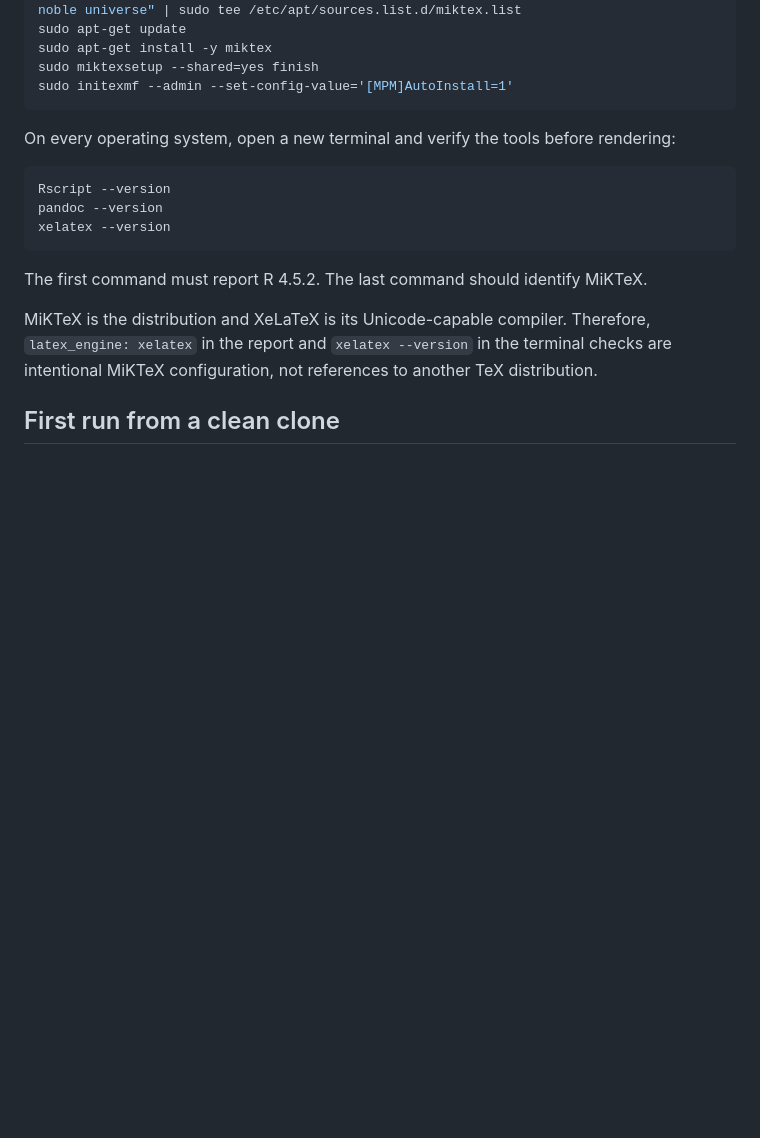
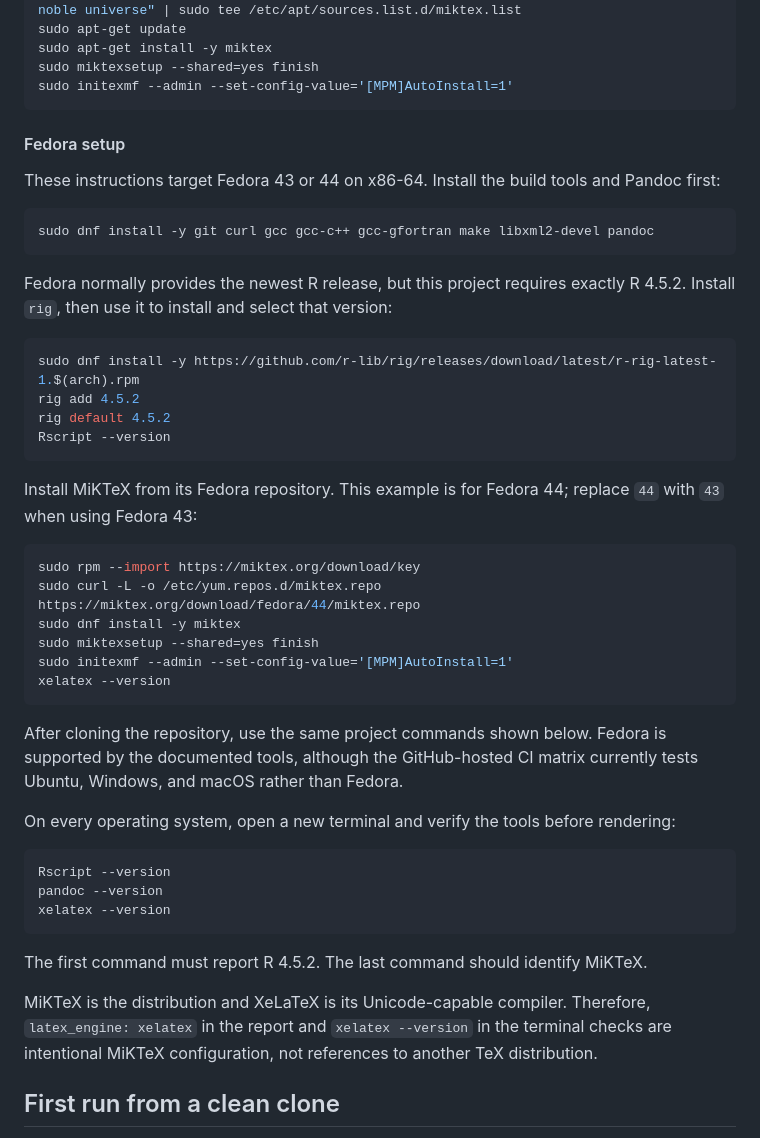
Before and after one commit to nguyendinhthienloc/Stats2, a Markdown page: README.md, the part around the change. Rendered like a GitHub page; blank space fills up the shorter version.

Commit message:
Fedora documentation

````diff
--- a/README.md
+++ b/README.md
@@ -75,6 +75,36 @@ sudo apt-get install -y miktex
 sudo miktexsetup --shared=yes finish
 sudo initexmf --admin --set-config-value='[MPM]AutoInstall=1'
 ```
+
+#### Fedora setup
+
+These instructions target Fedora 43 or 44 on x86-64. Install the build tools and Pandoc first:
+
+```sh
+sudo dnf install -y git curl gcc gcc-c++ gcc-gfortran make libxml2-devel pandoc
+```
+
+Fedora normally provides the newest R release, but this project requires exactly R 4.5.2. Install `rig`, then use it to install and select that version:
+
+```sh
+sudo dnf install -y https://github.com/r-lib/rig/releases/download/latest/r-rig-latest-1.$(arch).rpm
+rig add 4.5.2
+rig default 4.5.2
+Rscript --version
+```
+
+Install MiKTeX from its Fedora repository. This example is for Fedora 44; replace `44` with `43` when using Fedora 43:
+
+```sh
+sudo rpm --import https://miktex.org/download/key
+sudo curl -L -o /etc/yum.repos.d/miktex.repo https://miktex.org/download/fedora/44/miktex.repo
+sudo dnf install -y miktex
+sudo miktexsetup --shared=yes finish
+sudo initexmf --admin --set-config-value='[MPM]AutoInstall=1'
+xelatex --version
+```
+
+After cloning the repository, use the same project commands shown below. Fedora is supported by the documented tools, although the GitHub-hosted CI matrix currently tests Ubuntu, Windows, and macOS rather than Fedora.
 
 On every operating system, open a new terminal and verify the tools before rendering:
 
````
Also changed, not shown: TODO.md (+1 -0 lines).
